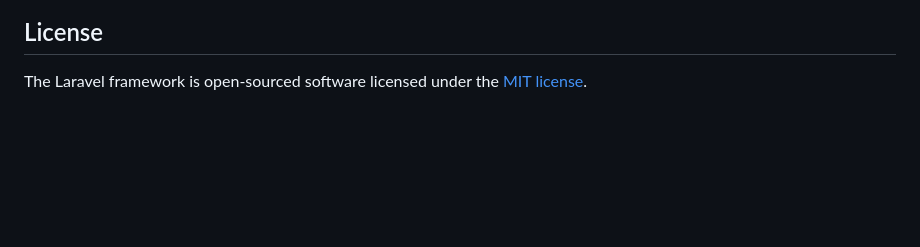
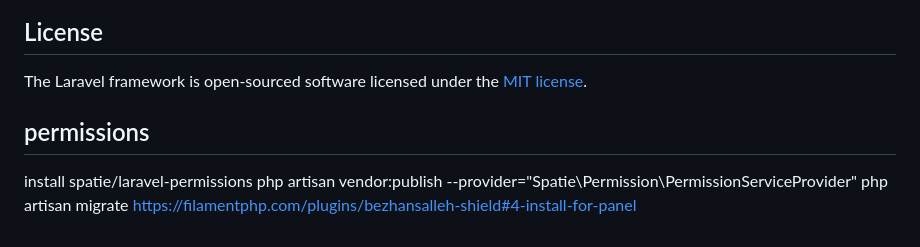
Before and after one commit to DanielMatienzoIriarte/comicbook-store-api, a Markdown page: README.md, the part around the change. Rendered like a GitHub page; blank space fills up the shorter version.

Commit message:
feat: CBS-001 initial commit

```diff
--- a/README.md
+++ b/README.md
@@ -64,3 +64,9 @@ If you discover a security vulnerability within Laravel, please send an e-mail t
 ## License
 
 The Laravel framework is open-sourced software licensed under the [MIT license](https://opensource.org/licenses/MIT).
+
+## permissions
+install spatie/laravel-permissions
+php artisan vendor:publish --provider="Spatie\Permission\PermissionServiceProvider"
+php artisan migrate
+https://filamentphp.com/plugins/bezhansalleh-shield#4-install-for-panel
```
